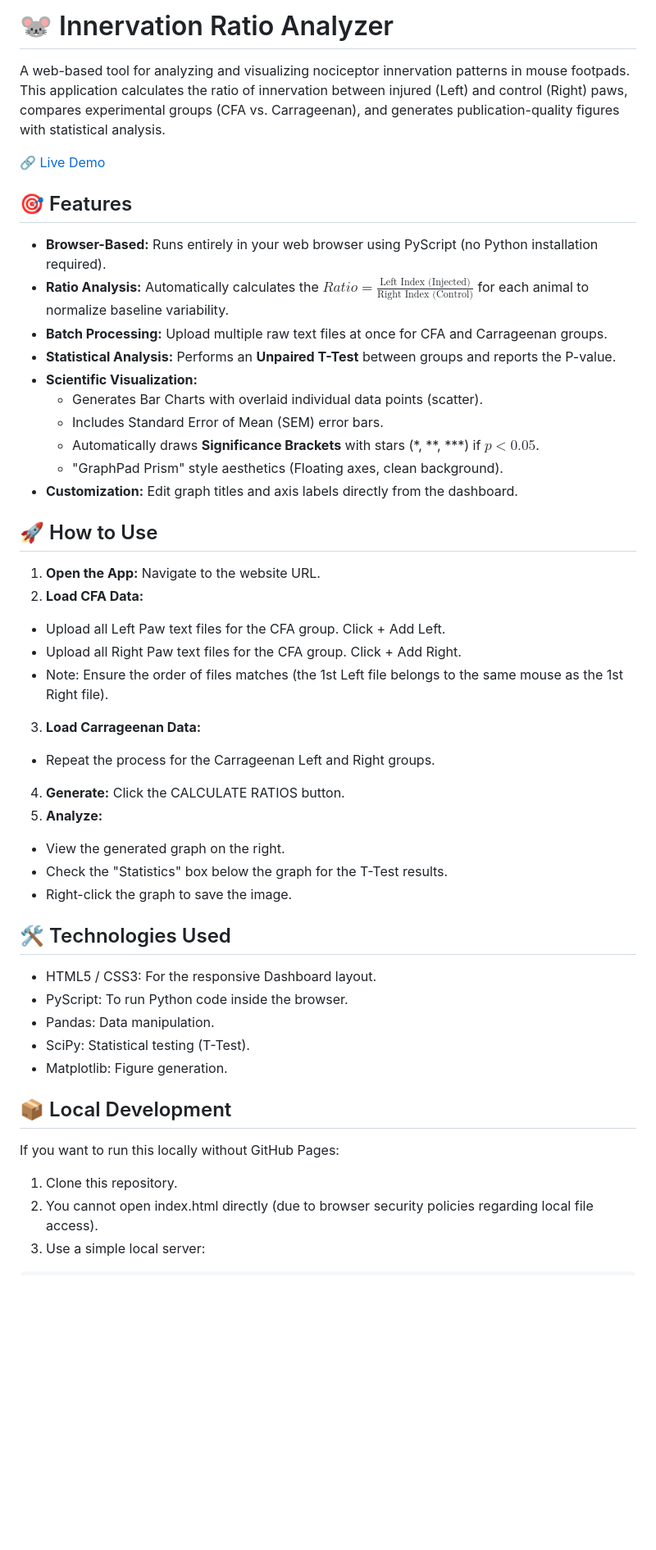
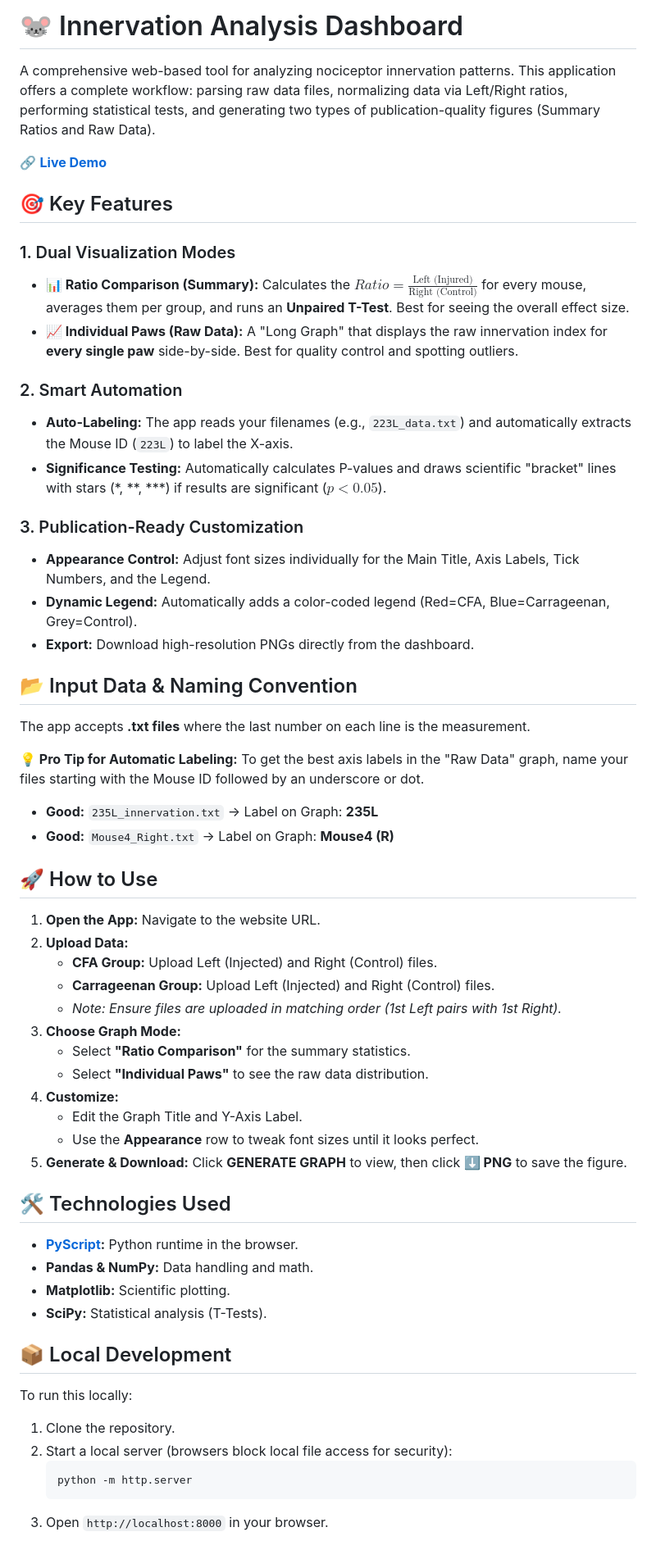
Before and after one commit to ShellyGil/innervation_analyzer, a Markdown page: README.md, the part around one of its changes. Shown at 82% size. GitHub-like rendering; blank space fills up the shorter version.

Commit message:
Revise README for Innervation Analysis Dashboard
Updated project description and features in README.md for clarity and detail.

````diff
--- a/README.md
+++ b/README.md
@@ -1,48 +1,62 @@
-# 🐭 Innervation Ratio Analyzer
+# 🐭 Innervation Analysis Dashboard
 
-A web-based tool for analyzing and visualizing nociceptor innervation patterns in mouse footpads. This application calculates the ratio of innervation between injured (Left) and control (Right) paws, compares experimental groups (CFA vs. Carrageenan), and generates publication-quality figures with statistical analysis.
+A comprehensive web-based tool for analyzing nociceptor innervation patterns. This application offers a complete workflow: parsing raw data files, normalizing data via Left/Right ratios, performing statistical tests, and generating two types of publication-quality figures (Summary Ratios and Raw Data).
 
-🔗 [Live Demo](https://shellygil.github.io/innervation_analyzer/)
-## 🎯 Features
+🔗 **[Live Demo](https://shellygil.github.io/innervation_analyzer/)**
 
-* **Browser-Based:** Runs entirely in your web browser using PyScript (no Python installation required).
-* **Ratio Analysis:** Automatically calculates the  $Ratio = \frac{\text{Left Index (Injected)}}{\text{Right Index (Control)}}$  for each animal to normalize baseline variability.
-* **Batch Processing:** Upload multiple raw text files at once for CFA and Carrageenan groups.
-* **Statistical Analysis:** Performs an **Unpaired T-Test** between groups and reports the P-value.
-* **Scientific Visualization:**
-    * Generates Bar Charts with overlaid individual data points (scatter).
-    * Includes Standard Error of Mean (SEM) error bars.
-    * Automatically draws **Significance Brackets** with stars (*, **, ***) if $p < 0.05$.
-    * "GraphPad Prism" style aesthetics (Floating axes, clean background).
-* **Customization:** Edit graph titles and axis labels directly from the dashboard.
+## 🎯 Key Features
+
+### 1. Dual Visualization Modes
+* **📊 Ratio Comparison (Summary):** Calculates the $Ratio = \frac{\text{Left (Injured)}}{\text{Right (Control)}}$ for every mouse, averages them per group, and runs an **Unpaired T-Test**. Best for seeing the overall effect size.
+* **📈 Individual Paws (Raw Data):** A "Long Graph" that displays the raw innervation index for **every single paw** side-by-side. Best for quality control and spotting outliers.
+
+### 2. Smart Automation
+* **Auto-Labeling:** The app reads your filenames (e.g., `223L_data.txt`) and automatically extracts the Mouse ID (`223L`) to label the X-axis.
+* **Significance Testing:** Automatically calculates P-values and draws scientific "bracket" lines with stars (*, **, ***) if results are significant ($p < 0.05$).
+
+### 3. Publication-Ready Customization
+* **Appearance Control:** Adjust font sizes individually for the Main Title, Axis Labels, Tick Numbers, and the Legend.
+* **Dynamic Legend:** Automatically adds a color-coded legend (Red=CFA, Blue=Carrageenan, Grey=Control).
+* **Export:** Download high-resolution PNGs directly from the dashboard.
+
+## 📂 Input Data & Naming Convention
+
+The app accepts **.txt files** where the last number on each line is the measurement.
+
+**💡 Pro Tip for Automatic Labeling:**
+To get the best axis labels in the "Raw Data" graph, name your files starting with the Mouse ID followed by an underscore or dot.
+* **Good:** `235L_innervation.txt` → Label on Graph: **235L**
+* **Good:** `Mouse4_Right.txt` → Label on Graph: **Mouse4 (R)**
 
 ## 🚀 How to Use
-1. **Open the App:** Navigate to the website URL.
-2. **Load CFA Data:**
-  * Upload all Left Paw text files for the CFA group. Click + Add Left.
-  * Upload all Right Paw text files for the CFA group. Click + Add Right.
-  * Note: Ensure the order of files matches (the 1st Left file belongs to the same mouse as the 1st Right file).
-3. **Load Carrageenan Data:**
-  * Repeat the process for the Carrageenan Left and Right groups.
-4. **Generate:** Click the CALCULATE RATIOS button.
-5. **Analyze:**
-  * View the generated graph on the right.
-  * Check the "Statistics" box below the graph for the T-Test results.
-  * Right-click the graph to save the image.
 
+1.  **Open the App:** Navigate to the website URL.
+2.  **Upload Data:**
+    * **CFA Group:** Upload Left (Injected) and Right (Control) files.
+    * **Carrageenan Group:** Upload Left (Injected) and Right (Control) files.
+    * *Note: Ensure files are uploaded in matching order (1st Left pairs with 1st Right).*
+3.  **Choose Graph Mode:**
+    * Select **"Ratio Comparison"** for the summary statistics.
+    * Select **"Individual Paws"** to see the raw data distribution.
+4.  **Customize:**
+    * Edit the Graph Title and Y-Axis Label.
+    * Use the **Appearance** row to tweak font sizes until it looks perfect.
+5.  **Generate & Download:** Click **GENERATE GRAPH** to view, then click **⬇ PNG** to save the figure.
 
 ## 🛠️ Technologies Used
 
-* HTML5 / CSS3: For the responsive Dashboard layout.
-* PyScript: To run Python code inside the browser.
-* Pandas: Data manipulation.
-* SciPy: Statistical testing (T-Test).
-* Matplotlib: Figure generation.
+* **[PyScript](https://pyscript.net/):** Python runtime in the browser.
+* **Pandas & NumPy:** Data handling and math.
+* **Matplotlib:** Scientific plotting.
+* **SciPy:** Statistical analysis (T-Tests).
 
 ## 📦 Local Development
 
-If you want to run this locally without GitHub Pages:
-1. Clone this repository.
-2. You cannot open index.html directly (due to browser security policies regarding local file access).
-3. Use a simple local server:
+To run this locally:
+1.  Clone the repository.
+2.  Start a local server (browsers block local file access for security):
+    ```bash
+    python -m http.server
+    ```
+3.  Open `http://localhost:8000` in your browser.
 
````
Also changed, not shown: other parts of README.md (+11 -27 lines).
